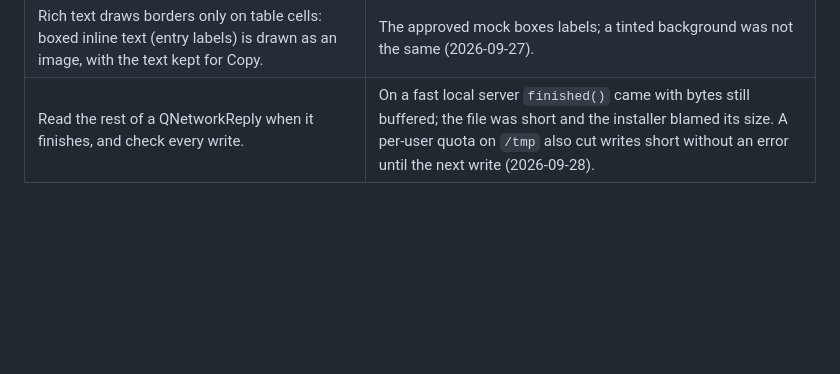
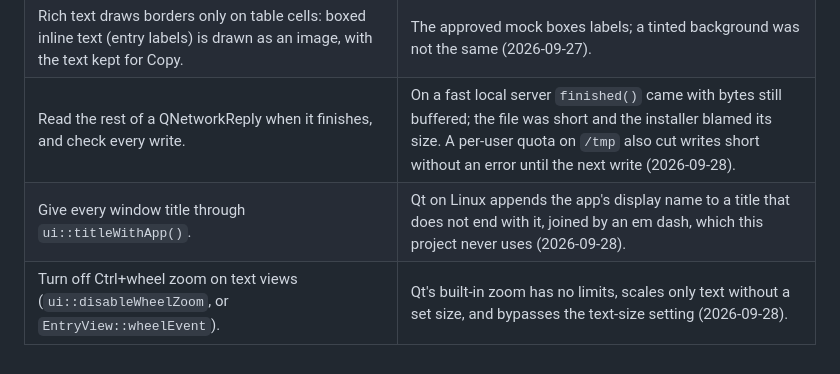
Before and after one commit to keshavbhatt/omnidict, a Markdown page: DOCS/LESSONS.md, the part around the change. Rendered like a GitHub page; blank space fills up the shorter version.

Commit message:
docs: lessons on window titles and wheel zoom

```diff
--- a/DOCS/LESSONS.md
+++ b/DOCS/LESSONS.md
@@ -27,3 +27,5 @@ tabs or yt-dlp are left out; they do not apply to a dictionary client.
 | Give widgets looks through dynamic properties and rules in the app style sheet (`ui/style.cpp`), never `setStyleSheet` on a container. | A container's own sheet changes how the app sheet reaches its children: a row's buttons lost their size, and colours baked in at creation missed theme changes (2026-09-27). |
 | Rich text draws borders only on table cells: boxed inline text (entry labels) is drawn as an image, with the text kept for Copy. | The approved mock boxes labels; a tinted background was not the same (2026-09-27). |
 | Read the rest of a QNetworkReply when it finishes, and check every write. | On a fast local server `finished()` came with bytes still buffered; the file was short and the installer blamed its size. A per-user quota on `/tmp` also cut writes short without an error until the next write (2026-09-28). |
+| Give every window title through `ui::titleWithApp()`. | Qt on Linux appends the app's display name to a title that does not end with it, joined by an em dash, which this project never uses (2026-09-28). |
+| Turn off Ctrl+wheel zoom on text views (`ui::disableWheelZoom`, or `EntryView::wheelEvent`). | Qt's built-in zoom has no limits, scales only text without a set size, and bypasses the text-size setting (2026-09-28). |
```
